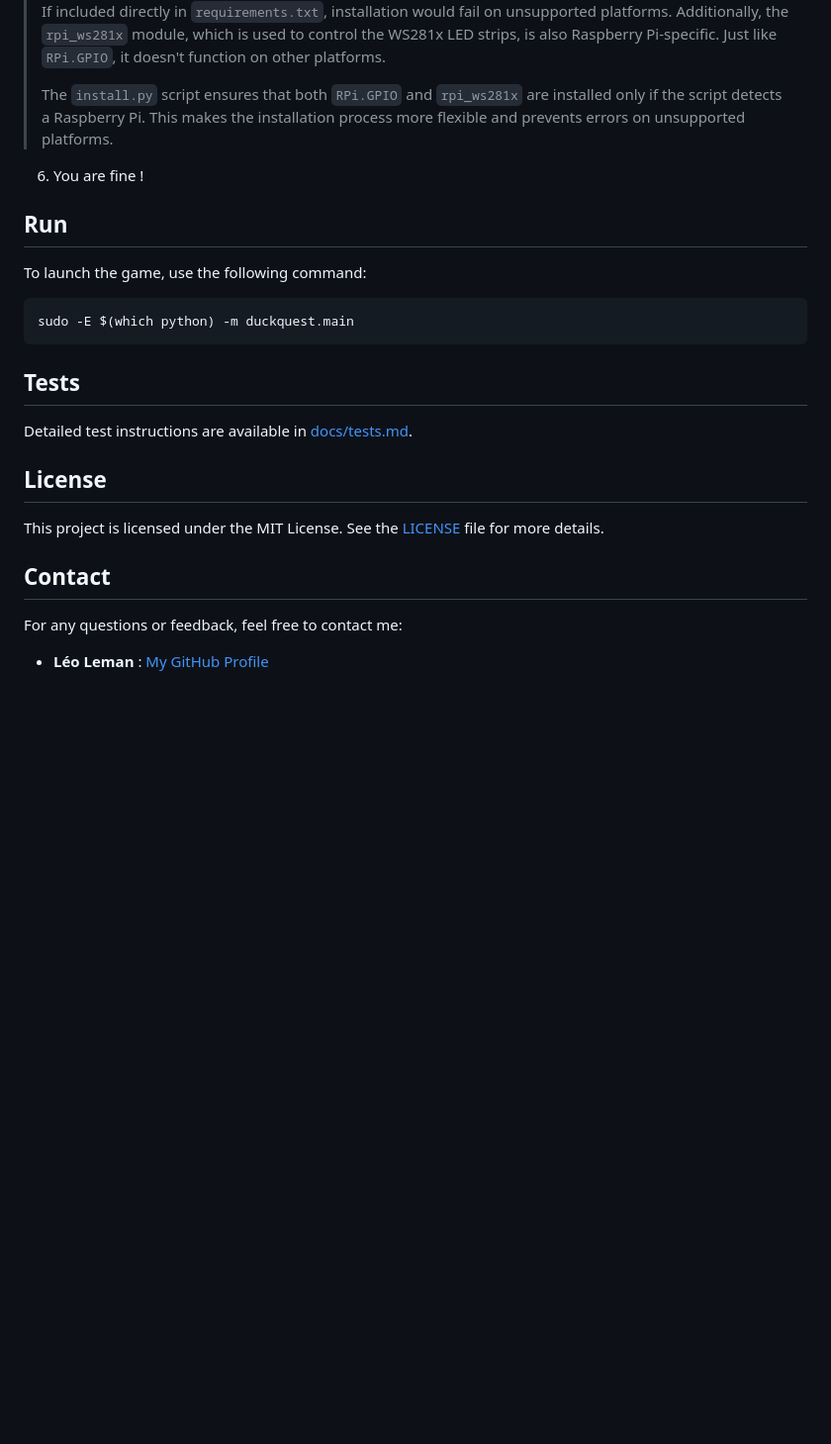
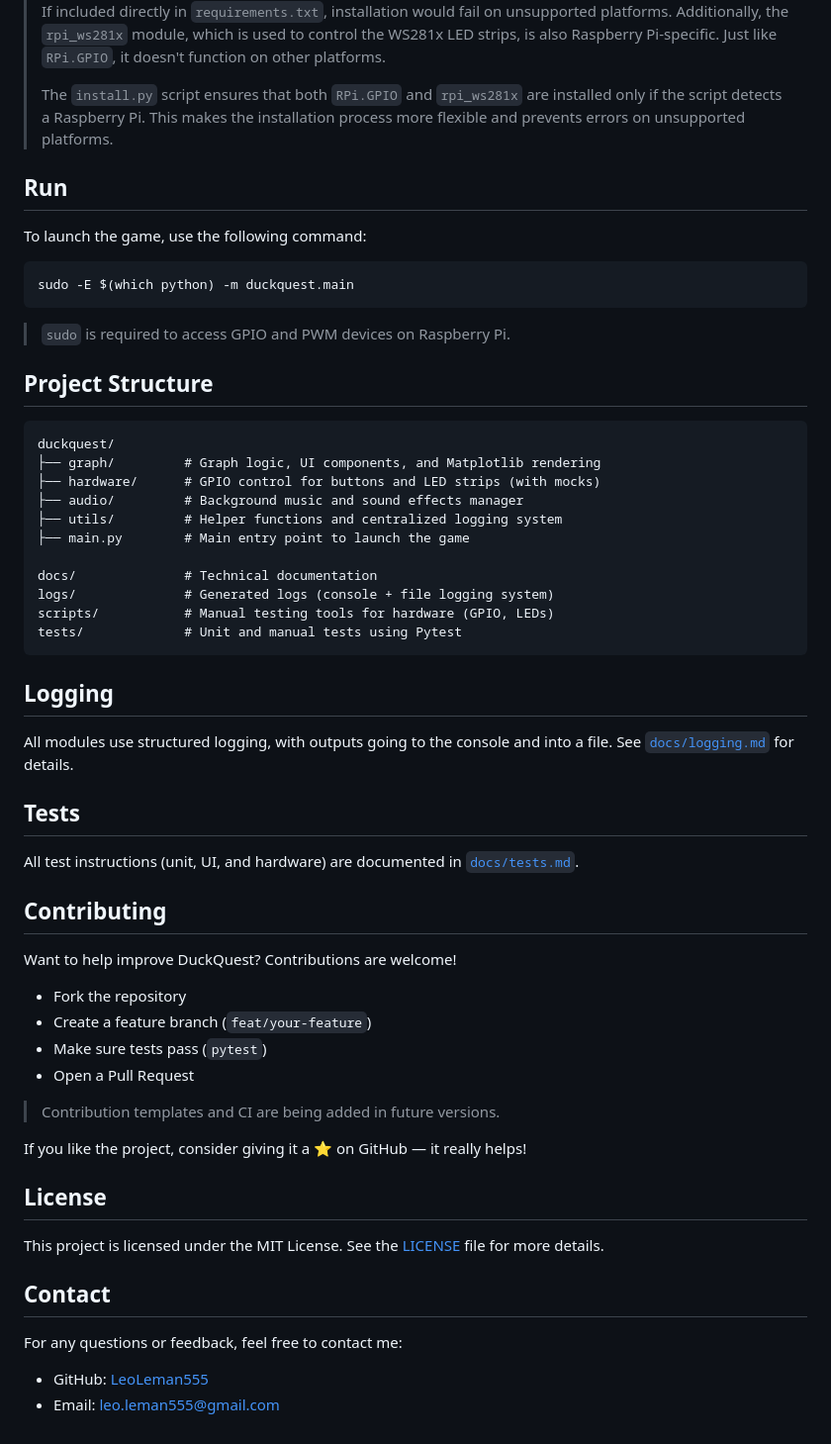
Before and after one commit to LeoLeman555/Board_Game_DuckQuest, a Markdown page: README.md, the part around the change printed below. Shown: that part at 99% size. GitHub-like rendering; blank space fills up the shorter version.

````diff
--- a/README.md
+++ b/README.md
@@ -100,18 +123,51 @@ Ensure you have the following software installed on your raspberry:
 >
 > The `install.py` script ensures that both `RPi.GPIO` and `rpi_ws281x` are installed only if the script detects a Raspberry Pi. This makes the installation process more flexible and prevents errors on unsupported platforms.
 
-6. You are fine !
-
 ## Run
 To launch the game, use the following command:
 ```bash
 sudo -E $(which python) -m duckquest.main
 ```
 
+> `sudo` is required to access GPIO and PWM devices on Raspberry Pi.
+
+
+## Project Structure
+
+```plaintext
+duckquest/
+├── graph/         # Graph logic, UI components, and Matplotlib rendering
+├── hardware/      # GPIO control for buttons and LED strips (with mocks)
+├── audio/         # Background music and sound effects manager
+├── utils/         # Helper functions and centralized logging system
+├── main.py        # Main entry point to launch the game
+
+docs/              # Technical documentation
+logs/              # Generated logs (console + file logging system)
+scripts/           # Manual testing tools for hardware (GPIO, LEDs)
+tests/             # Unit and manual tests using Pytest
+```
+
+## Logging
+
+All modules use structured logging, with outputs going to the console and into a file. See [`docs/logging.md`](./docs/logging.md) for details.
+
 ## Tests
 
-Detailed test instructions are available in [docs/tests.md](docs/tests.md).
+All test instructions (unit, UI, and hardware) are documented in [`docs/tests.md`](./docs/tests.md).
 
+## Contributing
+
+Want to help improve DuckQuest? Contributions are welcome!
+
+- Fork the repository
+- Create a feature branch (`feat/your-feature`)
+- Make sure tests pass (`pytest`)
+- Open a Pull Request
+
+> Contribution templates and CI are being added in future versions.
+
+If you like the project, consider giving it a ⭐️ on GitHub — it really helps!
 
 ## License
 
@@ -120,4 +176,6 @@ This project is licensed under the MIT License. See the [LICENSE](LICENSE) file
 ## Contact
 
 For any questions or feedback, feel free to contact me:
-- **Léo Leman** : [My GitHub Profile](https://github.com/LeoLeman555)
+
+- GitHub: [LeoLeman555](https://github.com/LeoLeman555)
+- Email: leo.leman555@gmail.com
````
Also changed, not shown: other parts of README.md (+43 -20 lines), duckquest/assets/images/sample_graph.png.
